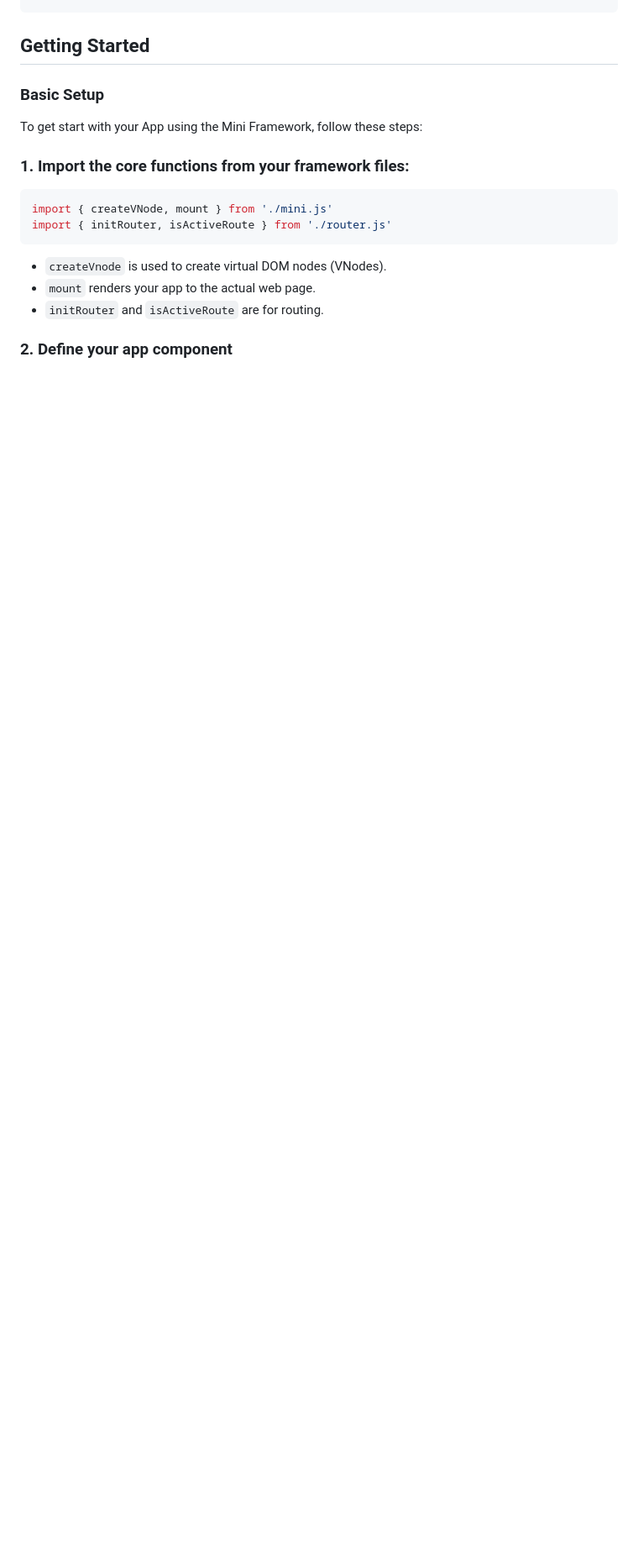
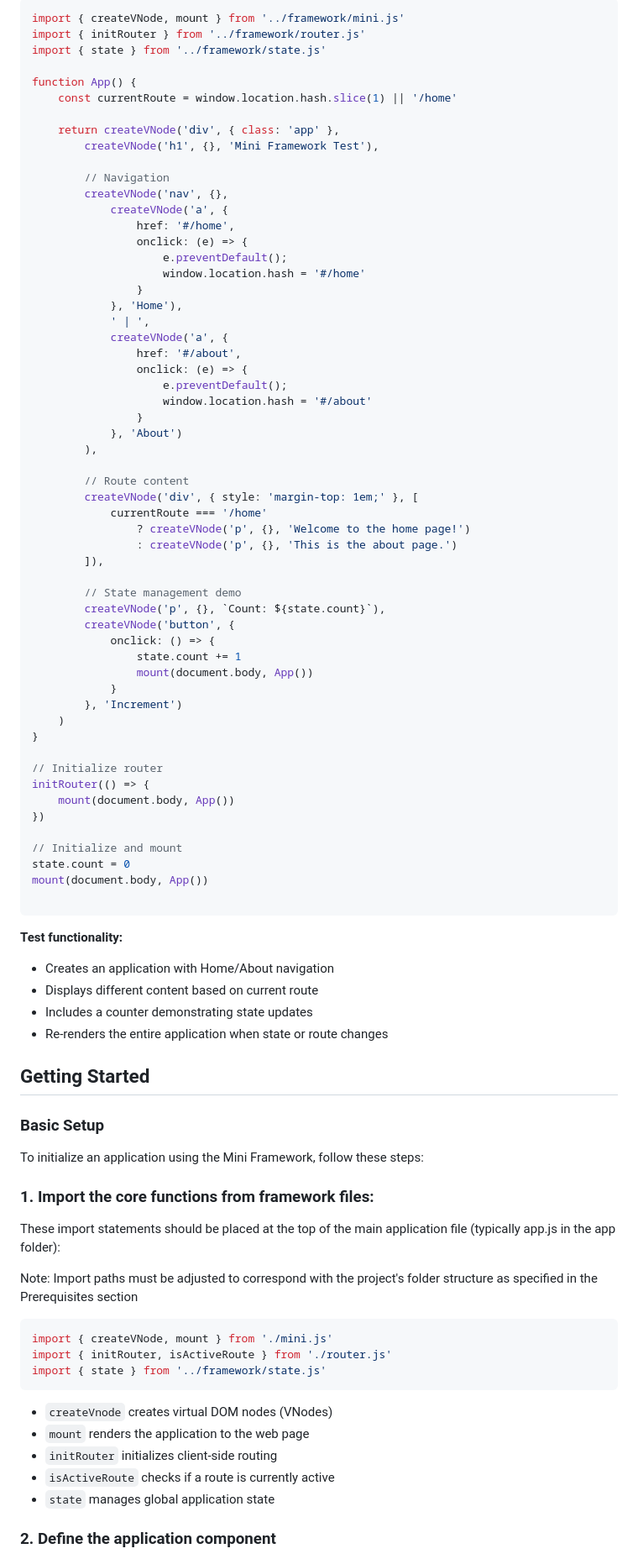
Before and after one commit to RuBoMa/mini-framework-git, a Markdown page: README.md, the part around the change printed below. Shown: that part at 84% size. Drawn GitHub-style; blank space fills up the shorter version.

Commit message:
Refactor README for clarity and structure; update prerequisites and testing sections

`````diff
--- a/README.md
+++ b/README.md
@@ -106,18 +114,88 @@ This line creates a virtual button element with a class, a click event, and the
+```javascript
+import { createVNode, mount } from '../framework/mini.js'
+import { initRouter } from '../framework/router.js'
+import { state } from '../framework/state.js'
+
+function App() {
+    const currentRoute = window.location.hash.slice(1) || '/home'
+
+    return createVNode('div', { class: 'app' },
+        createVNode('h1', {}, 'Mini Framework Test'),
+
+        // Navigation
+        createVNode('nav', {},
+            createVNode('a', {
+                href: '#/home',
+                onclick: (e) => {
+                    e.preventDefault();
+                    window.location.hash = '#/home'
+                }
+            }, 'Home'),
+            ' | ',
+            createVNode('a', {
+                href: '#/about',
+                onclick: (e) => {
+                    e.preventDefault();
+                    window.location.hash = '#/about'
+                }
+            }, 'About')
+        ),
+
+        // Route content
+        createVNode('div', { style: 'margin-top: 1em;' }, [
+            currentRoute === '/home'
+                ? createVNode('p', {}, 'Welcome to the home page!')
+                : createVNode('p', {}, 'This is the about page.')
+        ]),
+
+        // State management demo
+        createVNode('p', {}, `Count: ${state.count}`),
+        createVNode('button', {
+            onclick: () => {
+                state.count += 1
+                mount(document.body, App())
+            }
+        }, 'Increment')
+    )
+}
+
+// Initialize router
+initRouter(() => {
+    mount(document.body, App())
+})
+
+// Initialize and mount
+state.count = 0
+mount(document.body, App())
+
+```
+**Test functionality:**
+- Creates an application with Home/About navigation
+- Displays different content based on current route
+- Includes a counter demonstrating state updates
+- Re-renders the entire application when state or route changes
+
 ## Getting Started
 
 ### Basic Setup
 
-To get start with your App using the Mini Framework, follow these steps:
+To initialize an application using the Mini Framework, follow these steps:
 
-### 1. Import the core functions from your framework files:
+### 1. Import the core functions from framework files:
+These import statements should be placed at the top of the main application file (typically app.js in the app folder):
+
+Note: Import paths must be adjusted to correspond with the project's folder structure as specified in the Prerequisites section
 
 ```javascript
 import { createVNode, mount } from './mini.js'
 import { initRouter, isActiveRoute } from './router.js'
+import { state } from '../framework/state.js'
 ````
-- `createVnode` is used to create virtual DOM nodes (VNodes).
-- `mount` renders your app to the actual web page.
-- `initRouter` and `isActiveRoute` are for routing.
+- `createVnode` creates virtual DOM nodes (VNodes)
+- `mount` renders the application to the web page
+- `initRouter` initializes client-side routing
+- `isActiveRoute` checks if a route is currently active
+- `state` manages global application state
 
-### 2. Define your app component
+### 2. Define the application component
 
`````
Also changed, not shown: other parts of README.md (+72 -130 lines).
